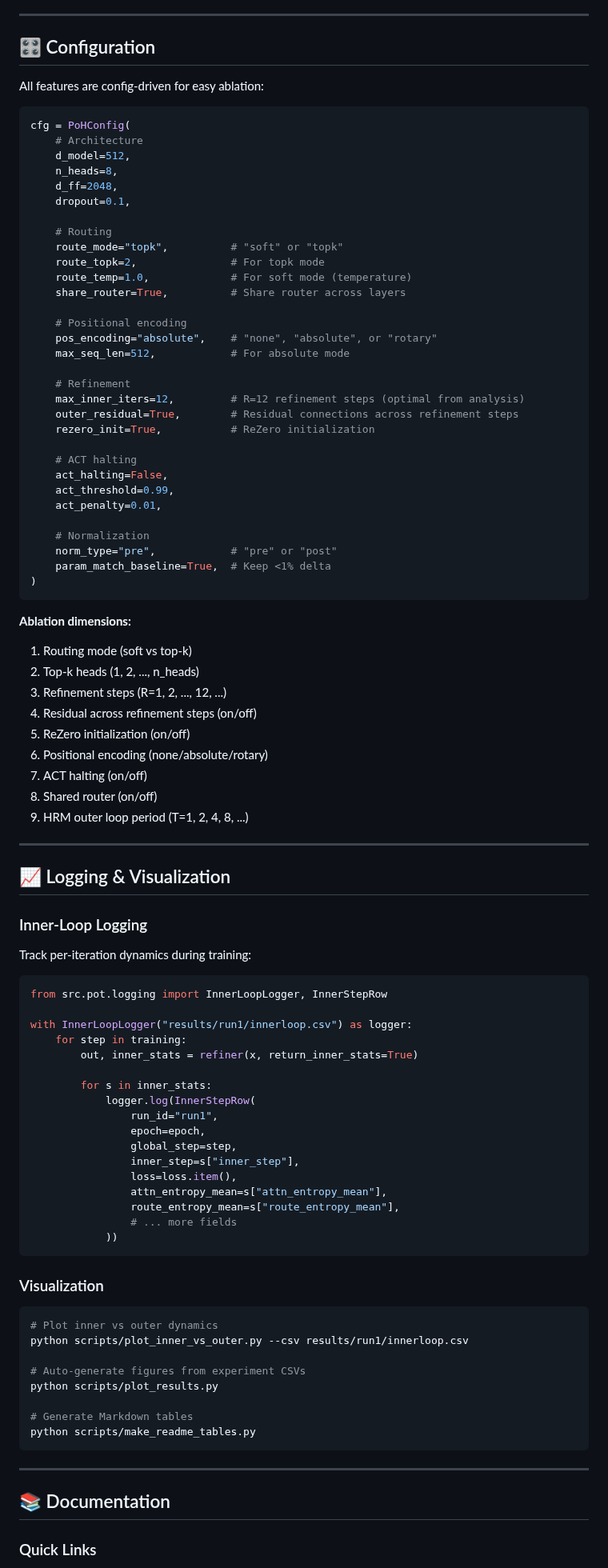
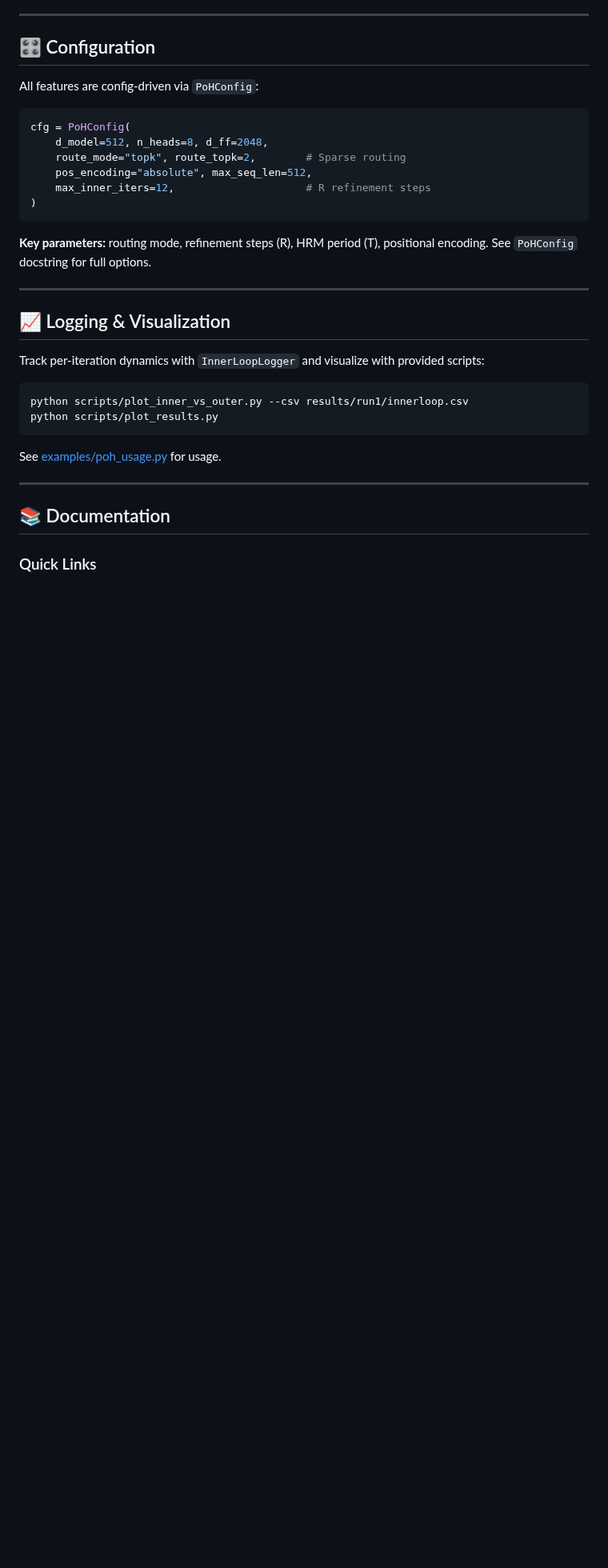
Before and after one commit to Eran-BA/PoT, a Markdown page: README.md, the part around one of its changes. Shown at 80% size. Drawn GitHub-style; blank space fills up the shorter version.

````diff
--- a/README.md
+++ b/README.md
@@ -392,93 +354,31 @@ pytest tests/test_poh_modules.py -v
 
 ## 🎛️ Configuration
 
-All features are config-driven for easy ablation:
+All features are config-driven via `PoHConfig`:
 
 ```python
 cfg = PoHConfig(
-    # Architecture
-    d_model=512,
-    n_heads=8,
-    d_ff=2048,
-    dropout=0.1,
-
-    # Routing
-    route_mode="topk",          # "soft" or "topk"
-    route_topk=2,               # For topk mode
-    route_temp=1.0,             # For soft mode (temperature)
-    share_router=True,          # Share router across layers
-
-    # Positional encoding
-    pos_encoding="absolute",    # "none", "absolute", or "rotary"
-    max_seq_len=512,            # For absolute mode
-
-    # Refinement
-    max_inner_iters=12,         # R=12 refinement steps (optimal from analysis)
-    outer_residual=True,        # Residual connections across refinement steps
-    rezero_init=True,           # ReZero initialization
-
-    # ACT halting
-    act_halting=False,
-    act_threshold=0.99,
-    act_penalty=0.01,
-
-    # Normalization
-    norm_type="pre",            # "pre" or "post"
-    param_match_baseline=True,  # Keep <1% delta
+    d_model=512, n_heads=8, d_ff=2048,
+    route_mode="topk", route_topk=2,        # Sparse routing
+    pos_encoding="absolute", max_seq_len=512,
+    max_inner_iters=12,                     # R refinement steps
 )
 ```
 
-**Ablation dimensions:**
-1. Routing mode (soft vs top-k)
-2. Top-k heads (1, 2, ..., n_heads)
-3. Refinement steps (R=1, 2, ..., 12, ...)
-4. Residual across refinement steps (on/off)
-5. ReZero initialization (on/off)
-6. Positional encoding (none/absolute/rotary)
-7. ACT halting (on/off)
-8. Shared router (on/off)
-9. HRM outer loop period (T=1, 2, 4, 8, ...)
+**Key parameters:** routing mode, refinement steps (R), HRM period (T), positional encoding. See `PoHConfig` docstring for full options.
 
 ---
 
 ## 📈 Logging & Visualization
 
-### Inner-Loop Logging
+Track per-iteration dynamics with `InnerLoopLogger` and visualize with provided scripts:
 
-Track per-iteration dynamics during training:
-
-```python
-from src.pot.logging import InnerLoopLogger, InnerStepRow
-
-with InnerLoopLogger("results/run1/innerloop.csv") as logger:
-    for step in training:
-        out, inner_stats = refiner(x, return_inner_stats=True)
-
-        for s in inner_stats:
-            logger.log(InnerStepRow(
-                run_id="run1",
-                epoch=epoch,
-                global_step=step,
-                inner_step=s["inner_step"],
-                loss=loss.item(),
-                attn_entropy_mean=s["attn_entropy_mean"],
-                route_entropy_mean=s["route_entropy_mean"],
-                # ... more fields
-            ))
+```bash
+python scripts/plot_inner_vs_outer.py --csv results/run1/innerloop.csv
+python scripts/plot_results.py
 ```
 
-### Visualization
-
-```bash
-# Plot inner vs outer dynamics
-python scripts/plot_inner_vs_outer.py --csv results/run1/innerloop.csv
-
-# Auto-generate figures from experiment CSVs
-python scripts/plot_results.py
-
-# Generate Markdown tables
-python scripts/make_readme_tables.py
-```
+See [examples/poh_usage.py](examples/poh_usage.py) for usage.
 
 ---
 
````
Also changed, not shown: other parts of README.md (+48 -64 lines).
